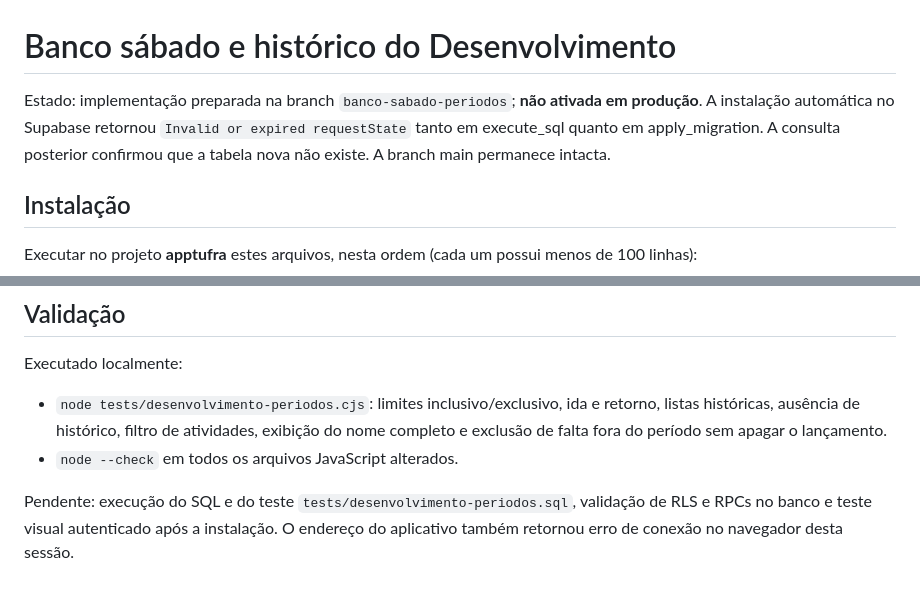
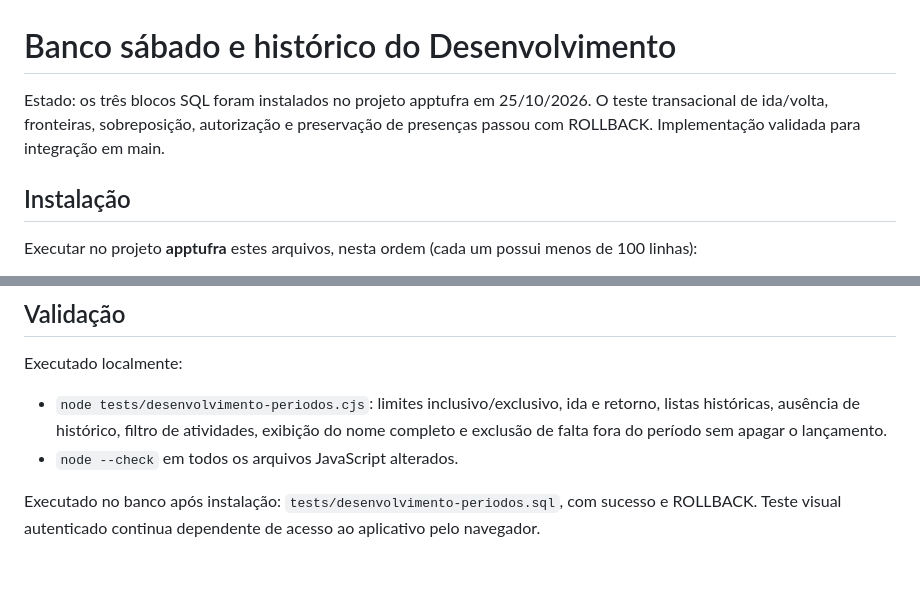
Before and after one commit to thiagomagueta/apptufra, a Markdown page: sql/banco-sabado.md, 2 parts joined by grey strips. Rendered like a GitHub page.

Commit message:
Registra instalação e validação transacional dos períodos

```diff
--- a/sql/banco-sabado.md
+++ b/sql/banco-sabado.md
@@ -1,6 +1,6 @@
 # Banco sábado e histórico do Desenvolvimento
 
-Estado: implementação preparada na branch `banco-sabado-periodos`; **não ativada em produção**. A instalação automática no Supabase retornou `Invalid or expired requestState` tanto em execute_sql quanto em apply_migration. A consulta posterior confirmou que a tabela nova não existe. A branch main permanece intacta.
+Estado: os três blocos SQL foram instalados no projeto apptufra em 25/10/2026. O teste transacional de ida/volta, fronteiras, sobreposição, autorização e preservação de presenças passou com ROLLBACK. Implementação validada para integração em main.
 
 ## Instalação
 
@@ -43,4 +43,4 @@ Executado localmente:
 - `node tests/desenvolvimento-periodos.cjs`: limites inclusivo/exclusivo, ida e retorno, listas históricas, ausência de histórico, filtro de atividades, exibição do nome completo e exclusão de falta fora do período sem apagar o lançamento.
 - `node --check` em todos os arquivos JavaScript alterados.
 
-Pendente: execução do SQL e do teste `tests/desenvolvimento-periodos.sql`, validação de RLS e RPCs no banco e teste visual autenticado após a instalação. O endereço do aplicativo também retornou erro de conexão no navegador desta sessão.
+Executado no banco após instalação: `tests/desenvolvimento-periodos.sql`, com sucesso e ROLLBACK. Teste visual autenticado continua dependente de acesso ao aplicativo pelo navegador.
```
